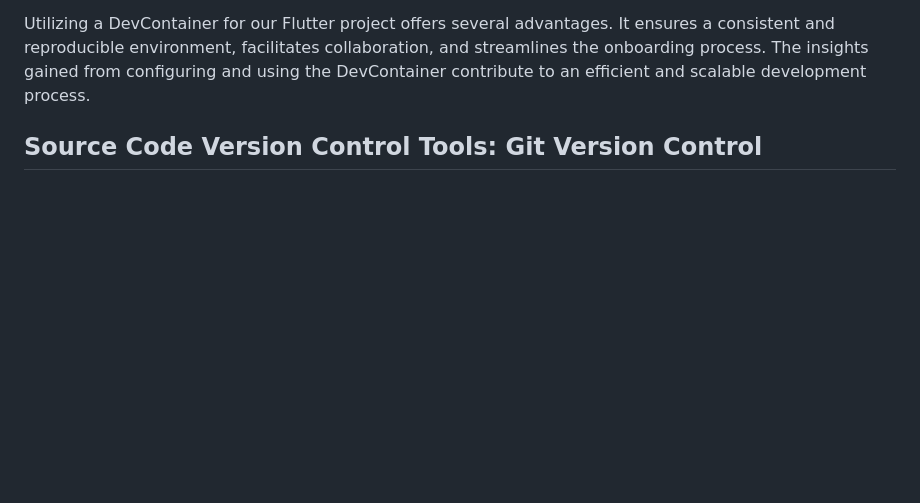
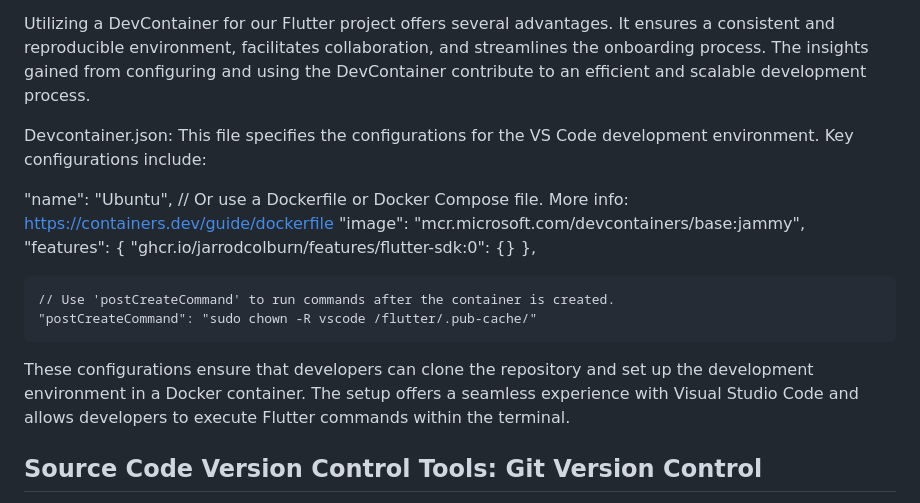
Before and after one commit to amroabua/CSC325, a Markdown page: Docs/Report.md, the part around the change. Drawn GitHub-style; blank space fills up the shorter version.

```diff
--- a/Docs/Report.md
+++ b/Docs/Report.md
@@ -23,6 +23,20 @@ Use the integrated terminal in VS Code to execute Flutter commands, such as runn
 When Setting up my DevContainer environment I ran into the issue of adding my own container and setting up in my Github Repository. To set up my container I had to apply the DevContainer extension to use Ubuntu and use the post create command: sudo chown -R vscode /flutter/.pub-cache/". After this I learned to commit my chages through command line to github so that I can process my finished container on Github.
 
 Utilizing a DevContainer for our Flutter project offers several advantages. It ensures a consistent and reproducible environment, facilitates collaboration, and streamlines the onboarding process. The insights gained from configuring and using the DevContainer contribute to an efficient and scalable development process.
+
+Devcontainer.json: This file specifies the configurations for the VS Code development environment. Key configurations include:
+
+"name": "Ubuntu",
+	// Or use a Dockerfile or Docker Compose file. More info: https://containers.dev/guide/dockerfile
+	"image": "mcr.microsoft.com/devcontainers/base:jammy",
+	"features": {
+		"ghcr.io/jarrodcolburn/features/flutter-sdk:0": {}
+	},
+
+	// Use 'postCreateCommand' to run commands after the container is created.
+	"postCreateCommand": "sudo chown -R vscode /flutter/.pub-cache/"
+
+These configurations ensure that developers can  clone the repository and set up the development environment in a Docker container. The setup offers a seamless experience with Visual Studio Code and allows developers to execute Flutter commands within the  terminal.
 
 
 ## Source Code Version Control Tools: Git Version Control
```
